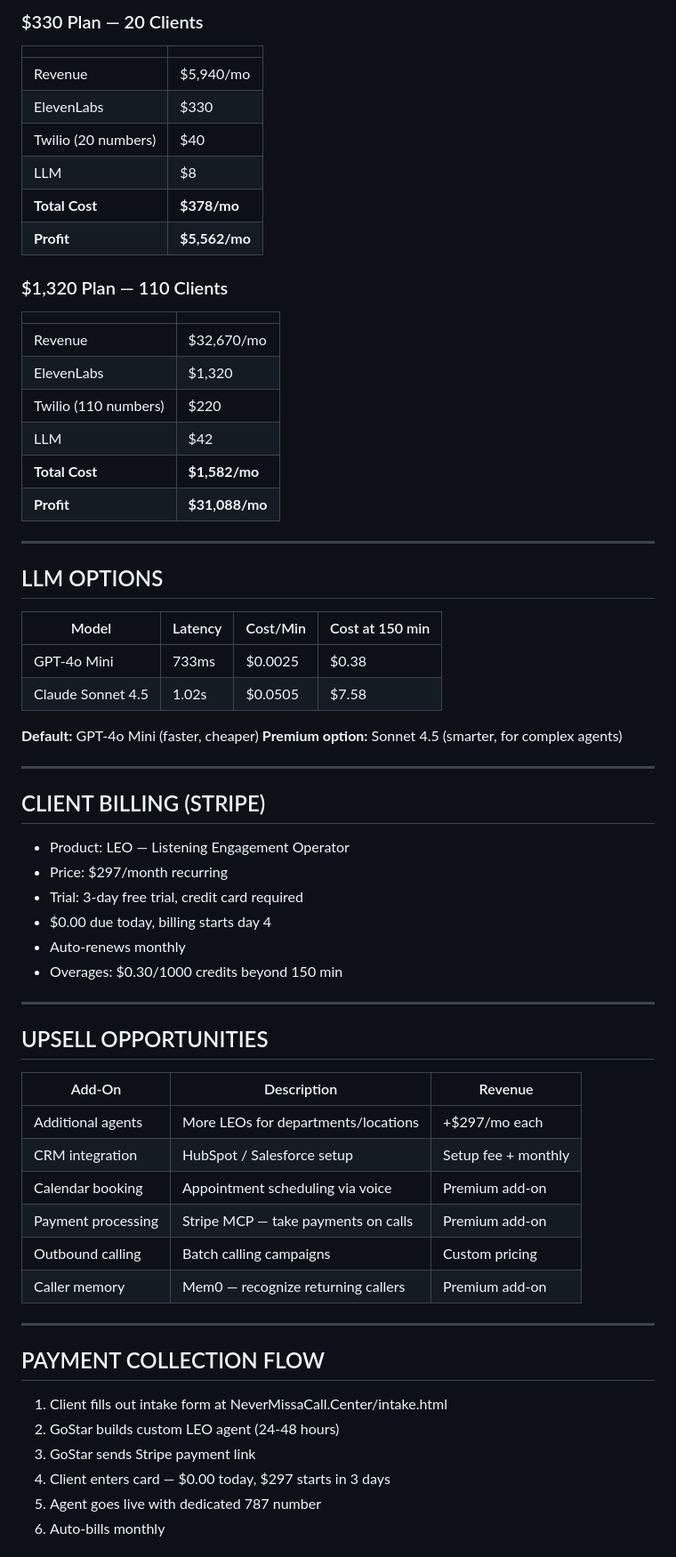
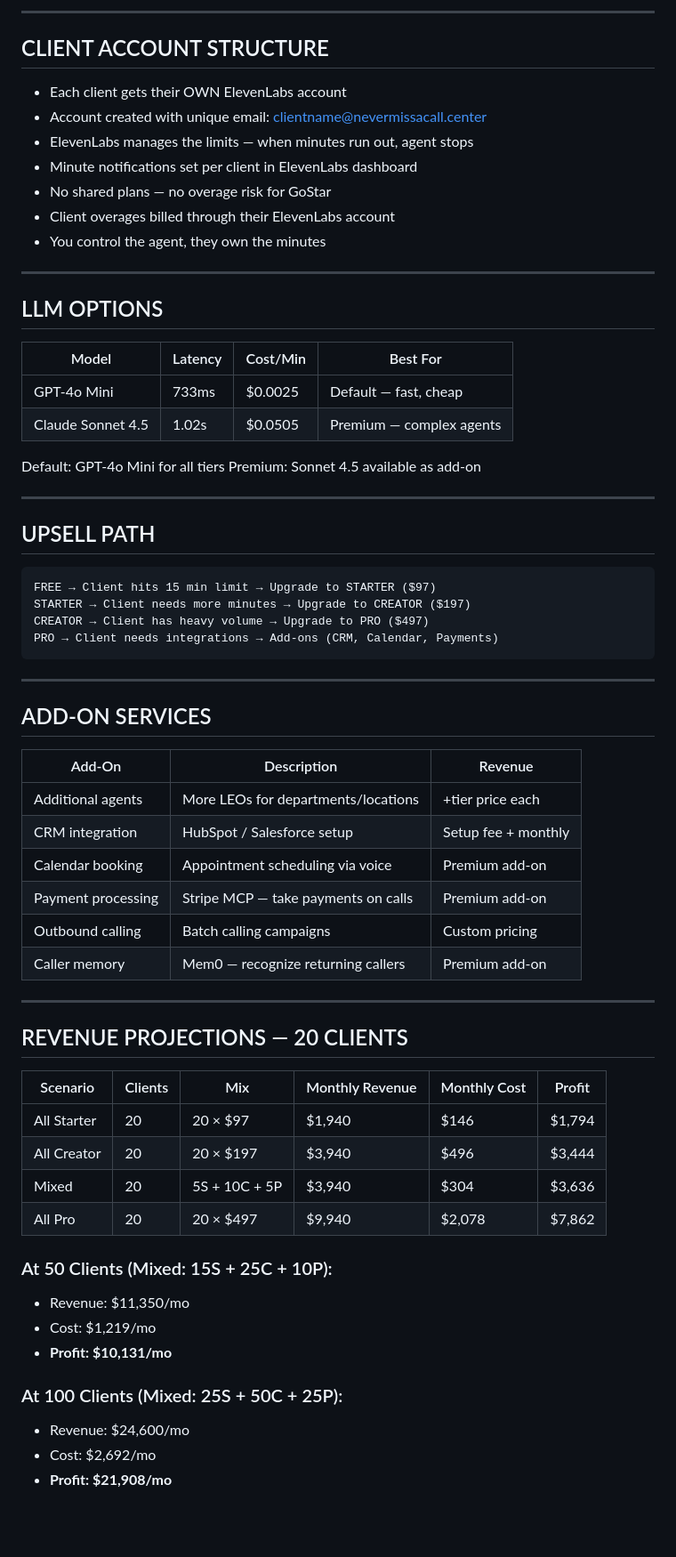
Before and after one commit to hooporiapr-oss/Property-Management, a Markdown page: intake/pricing-model-breakdown.md, the part around one of its changes. Shown at 89% size. GitHub-like rendering; blank space fills up the shorter version.

````diff
--- a/intake/pricing-model-breakdown.md
+++ b/intake/pricing-model-breakdown.md
@@ -63,54 +67,46 @@ $297/month per agent
 
-### $330 Plan — 20 Clients
-| | |
-|---|---|
-| Revenue | $5,940/mo |
-| ElevenLabs | $330 |
-| Twilio (20 numbers) | $40 |
-| LLM | $8 |
-| **Total Cost** | **$378/mo** |
-| **Profit** | **$5,562/mo** |
+---
 
-### $1,320 Plan — 110 Clients
-| | |
-|---|---|
-| Revenue | $32,670/mo |
-| ElevenLabs | $1,320 |
-| Twilio (110 numbers) | $220 |
-| LLM | $42 |
-| **Total Cost** | **$1,582/mo** |
-| **Profit** | **$31,088/mo** |
+## CLIENT ACCOUNT STRUCTURE
+
+- Each client gets their OWN ElevenLabs account
+- Account created with unique email: clientname@nevermissacall.center
+- ElevenLabs manages the limits — when minutes run out, agent stops
+- Minute notifications set per client in ElevenLabs dashboard
+- No shared plans — no overage risk for GoStar
+- Client overages billed through their ElevenLabs account
+- You control the agent, they own the minutes
 
 ---
 
 ## LLM OPTIONS
 
-| Model | Latency | Cost/Min | Cost at 150 min |
+| Model | Latency | Cost/Min | Best For |
 |---|---|---|---|
-| GPT-4o Mini | 733ms | $0.0025 | $0.38 |
-| Claude Sonnet 4.5 | 1.02s | $0.0505 | $7.58 |
+| GPT-4o Mini | 733ms | $0.0025 | Default — fast, cheap |
+| Claude Sonnet 4.5 | 1.02s | $0.0505 | Premium — complex agents |
 
-**Default:** GPT-4o Mini (faster, cheaper)
-**Premium option:** Sonnet 4.5 (smarter, for complex agents)
+Default: GPT-4o Mini for all tiers
+Premium: Sonnet 4.5 available as add-on
 
 ---
 
-## CLIENT BILLING (STRIPE)
+## UPSELL PATH
 
-- Product: LEO — Listening Engagement Operator
-- Price: $297/month recurring
-- Trial: 3-day free trial, credit card required
-- $0.00 due today, billing starts day 4
-- Auto-renews monthly
-- Overages: $0.30/1000 credits beyond 150 min
+```
+FREE → Client hits 15 min limit → Upgrade to STARTER ($97)
+STARTER → Client needs more minutes → Upgrade to CREATOR ($197)
+CREATOR → Client has heavy volume → Upgrade to PRO ($497)
+PRO → Client needs integrations → Add-ons (CRM, Calendar, Payments)
+```
 
 ---
 
-## UPSELL OPPORTUNITIES
+## ADD-ON SERVICES
 
 | Add-On | Description | Revenue |
 |---|---|---|
-| Additional agents | More LEOs for departments/locations | +$297/mo each |
+| Additional agents | More LEOs for departments/locations | +tier price each |
 | CRM integration | HubSpot / Salesforce setup | Setup fee + monthly |
 | Calendar booking | Appointment scheduling via voice | Premium add-on |
 | Payment processing | Stripe MCP — take payments on calls | Premium add-on |
@@ -119,11 +115,22 @@ $297/month per agent
 
 ---
 
-## PAYMENT COLLECTION FLOW
+## REVENUE PROJECTIONS — 20 CLIENTS
 
-1. Client fills out intake form at NeverMissaCall.Center/intake.html
-2. GoStar builds custom LEO agent (24-48 hours)
-3. GoStar sends Stripe payment link
-4. Client enters card — $0.00 today, $297 starts in 3 days
-5. Agent goes live with dedicated 787 number
-6. Auto-bills monthly
+| Scenario | Clients | Mix | Monthly Revenue | Monthly Cost | Profit |
+|---|---|---|---|---|---|
+| All Starter | 20 | 20 × $97 | $1,940 | $146 | $1,794 |
+| All Creator | 20 | 20 × $197 | $3,940 | $496 | $3,444 |
+| Mixed | 20 | 5S + 10C + 5P | $3,940 | $304 | $3,636 |
+| All Pro | 20 | 20 × $497 | $9,940 | $2,078 | $7,862 |
+
+### At 50 Clients (Mixed: 15S + 25C + 10P):
+- Revenue: $11,350/mo
+- Cost: $1,219/mo
+- **Profit: $10,131/mo**
+
+### At 100 Clients (Mixed: 25S + 50C + 25P):
+- Revenue: $24,600/mo
+- Cost: $2,692/mo
+- **Profit: $21,908/mo**
+
````
Also changed, not shown: other parts of intake/pricing-model-breakdown.md (+98 -47 lines).
